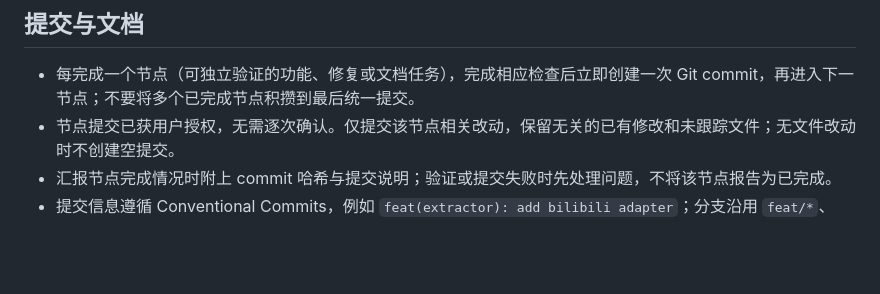
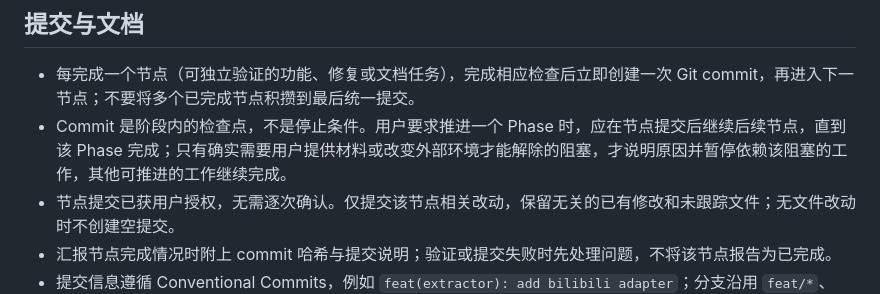
Before and after one commit to tlwsy/Clipo, a Markdown page: AGENTS.md, the part around the change. GitHub-like rendering; blank space fills up the shorter version.

Commit message:
docs: clarify phase completion as the stopping condition

```diff
--- a/AGENTS.md
+++ b/AGENTS.md
@@ -79,6 +79,7 @@ Clipo 是自托管的网页采集与 AI 笔记应用。目前已实现 Phase 1
 ## 提交与文档
 
 - 每完成一个节点（可独立验证的功能、修复或文档任务），完成相应检查后立即创建一次 Git commit，再进入下一节点；不要将多个已完成节点积攒到最后统一提交。
+- Commit 是阶段内的检查点，不是停止条件。用户要求推进一个 Phase 时，应在节点提交后继续后续节点，直到该 Phase 完成；只有确实需要用户提供材料或改变外部环境才能解除的阻塞，才说明原因并暂停依赖该阻塞的工作，其他可推进的工作继续完成。
 - 节点提交已获用户授权，无需逐次确认。仅提交该节点相关改动，保留无关的已有修改和未跟踪文件；无文件改动时不创建空提交。
 - 汇报节点完成情况时附上 commit 哈希与提交说明；验证或提交失败时先处理问题，不将该节点报告为已完成。
 - 提交信息遵循 Conventional Commits，例如 `feat(extractor): add bilibili adapter`；分支沿用 `feat/*`、`fix/*`。
```
